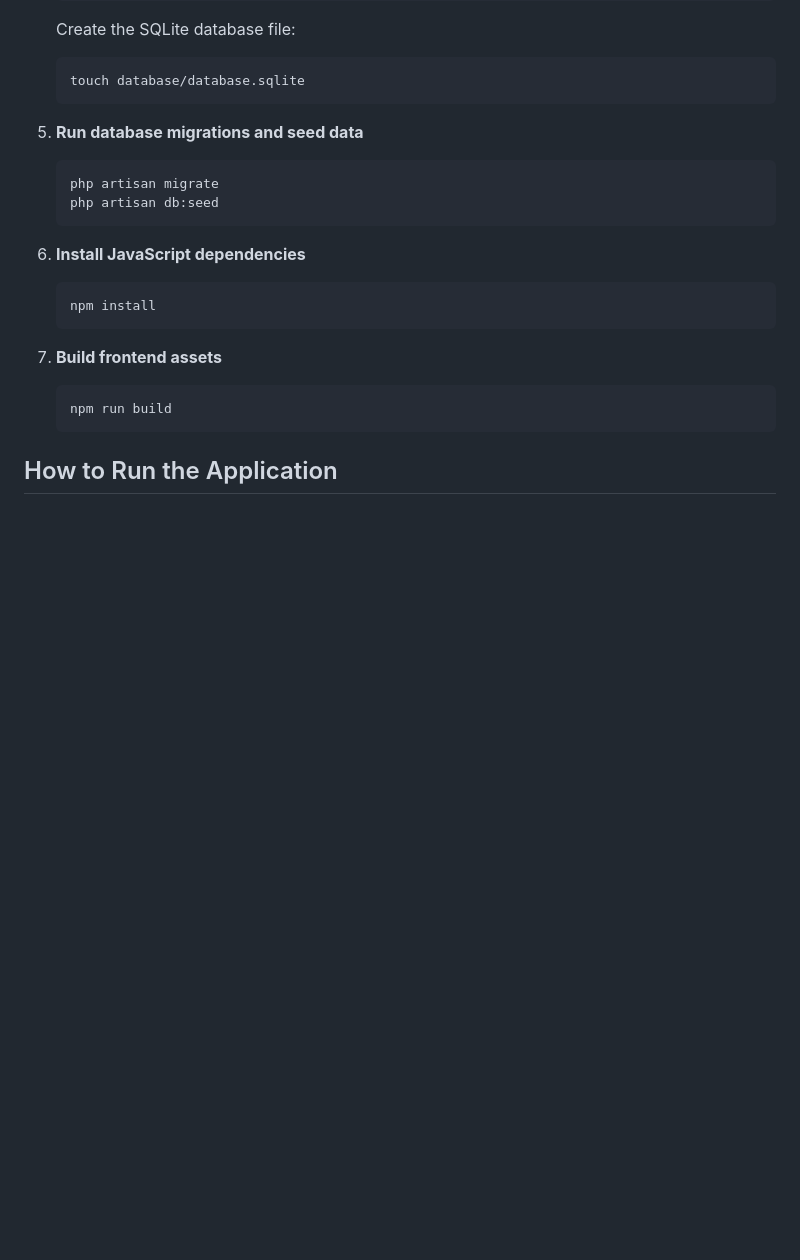
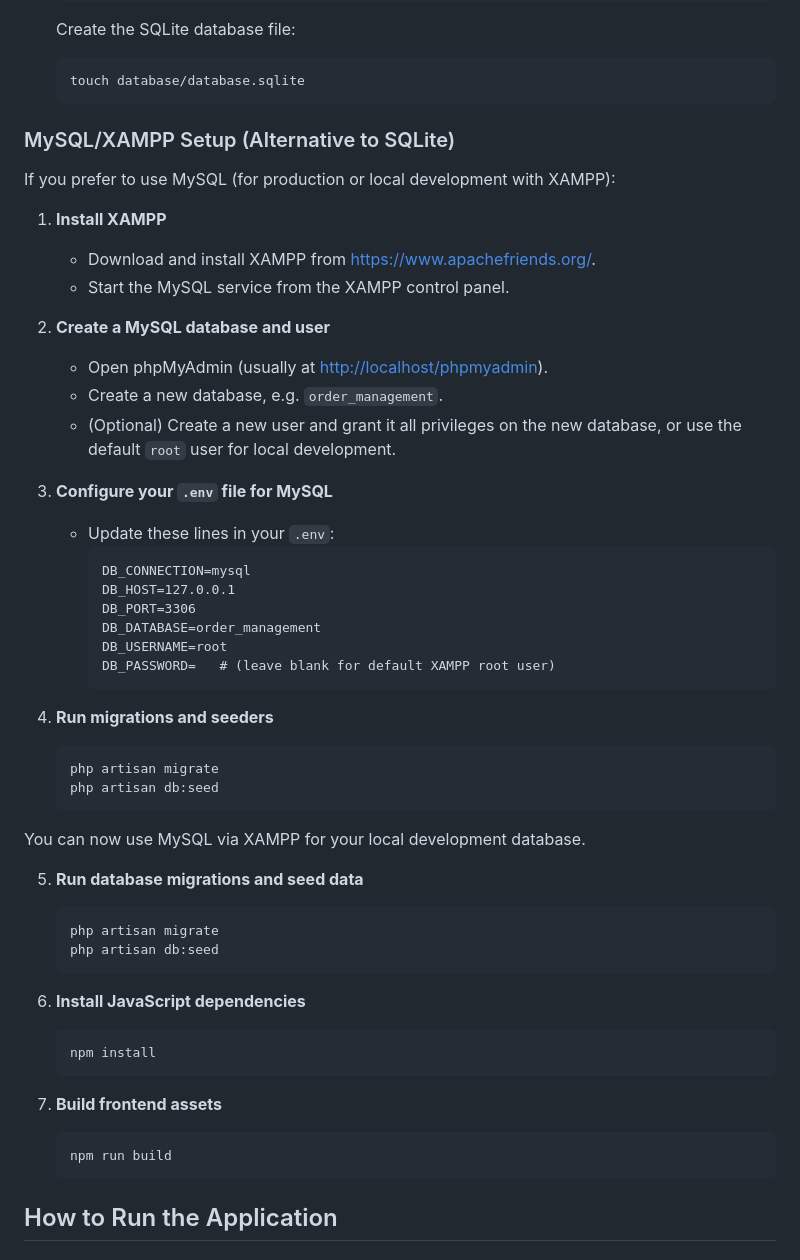
Before and after one commit to lanceliamll/order-management-system, a Markdown page: README.md, the part around the change. Rendered like a GitHub page; blank space fills up the shorter version.

Commit message:
Update README.md
added mySQL/xampp setup on readme

````diff
--- a/README.md
+++ b/README.md
@@ -68,6 +68,38 @@ This application is designed for businesses that need to streamline their order
    ```bash
    touch database/database.sqlite
    ```
+
+### MySQL/XAMPP Setup (Alternative to SQLite)
+
+If you prefer to use MySQL (for production or local development with XAMPP):
+
+1. **Install XAMPP**
+   - Download and install XAMPP from [https://www.apachefriends.org/](https://www.apachefriends.org/).
+   - Start the MySQL service from the XAMPP control panel.
+
+2. **Create a MySQL database and user**
+   - Open phpMyAdmin (usually at [http://localhost/phpmyadmin](http://localhost/phpmyadmin)).
+   - Create a new database, e.g. `order_management`.
+   - (Optional) Create a new user and grant it all privileges on the new database, or use the default `root` user for local development.
+
+3. **Configure your `.env` file for MySQL**
+   - Update these lines in your `.env`:
+     ```
+     DB_CONNECTION=mysql
+     DB_HOST=127.0.0.1
+     DB_PORT=3306
+     DB_DATABASE=order_management
+     DB_USERNAME=root
+     DB_PASSWORD=   # (leave blank for default XAMPP root user)
+     ```
+
+4. **Run migrations and seeders**
+   ```bash
+   php artisan migrate
+   php artisan db:seed
+   ```
+
+You can now use MySQL via XAMPP for your local development database.
 
 5. **Run database migrations and seed data**
 
````
